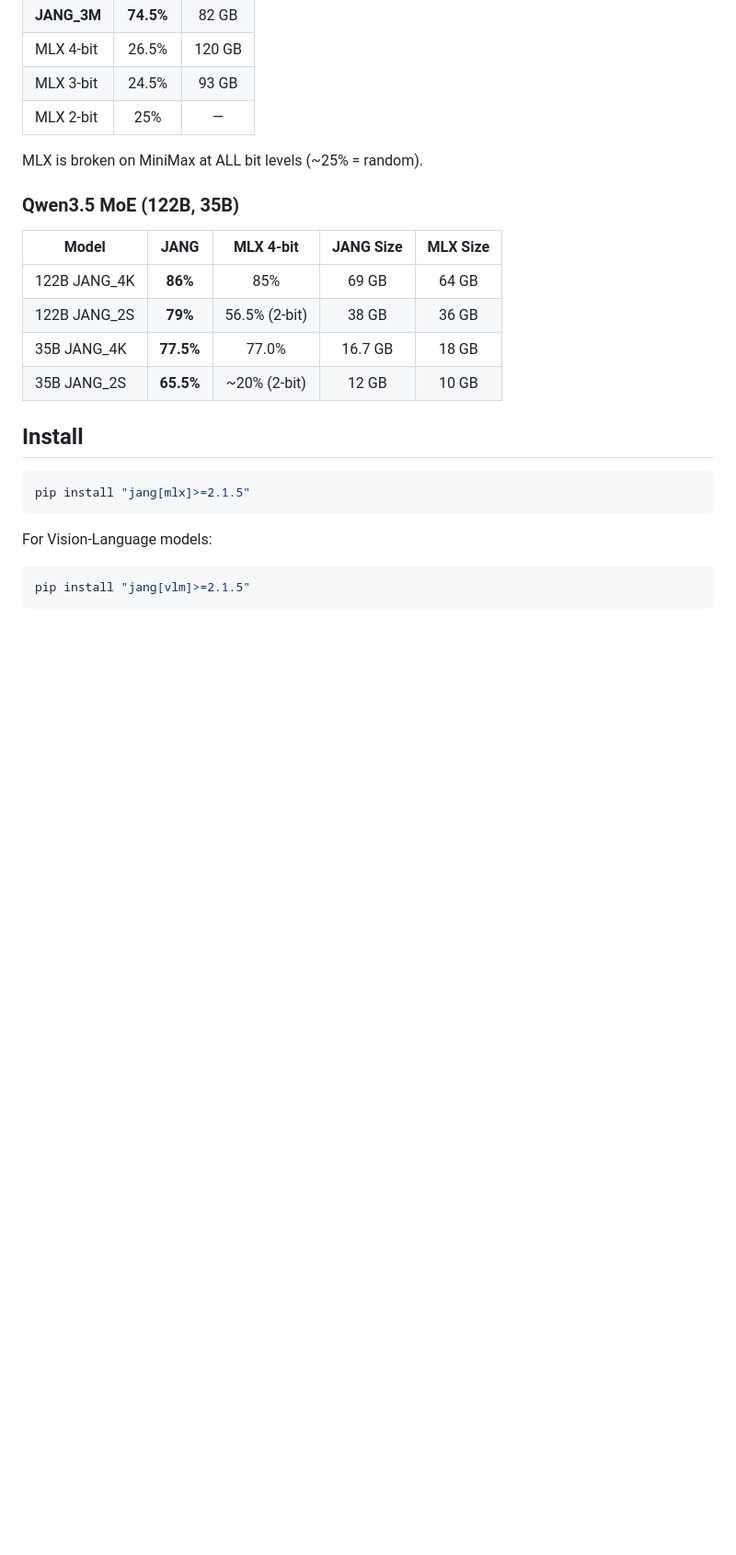
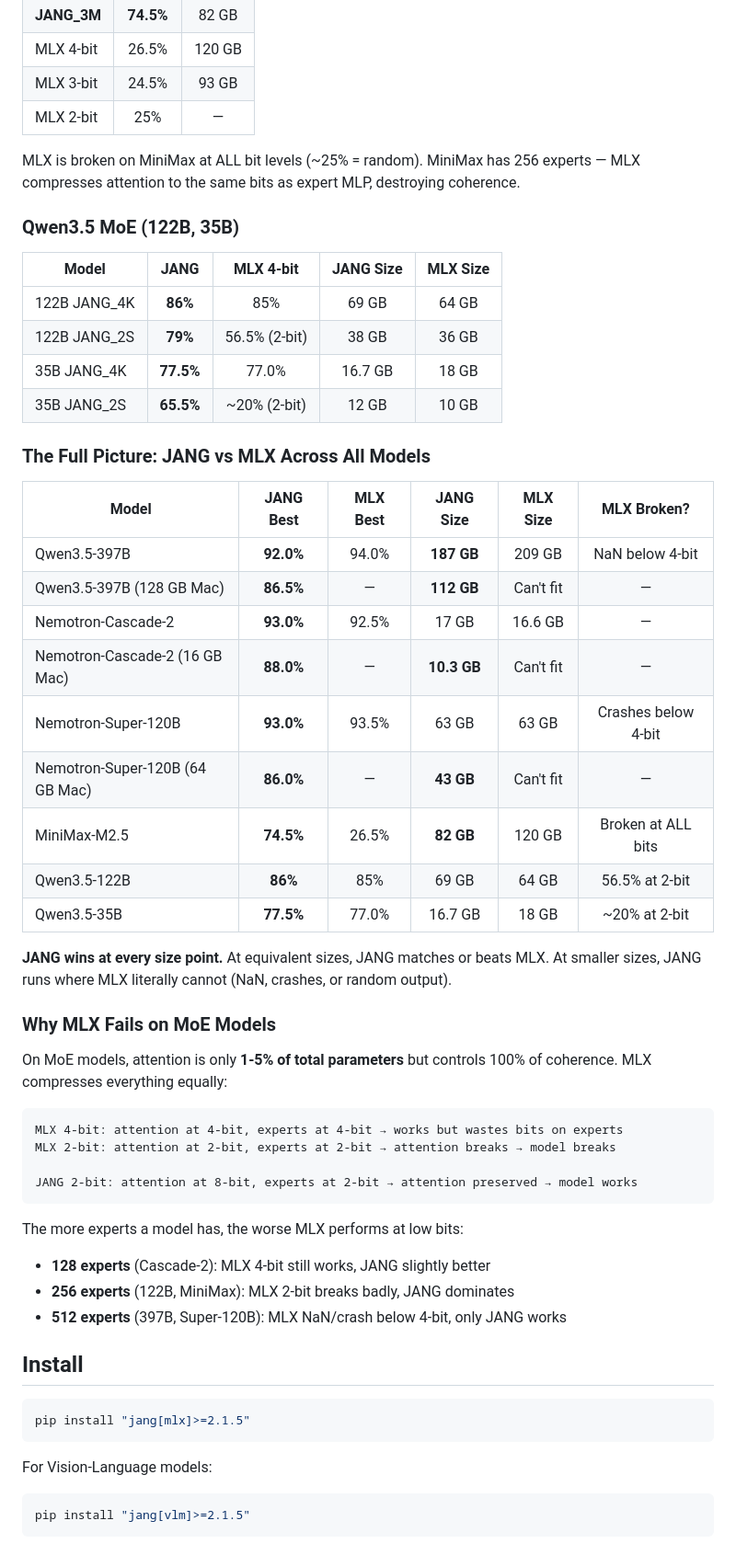
Before and after one commit to FiditeNemini/jangq, a Markdown page: jang-tools/README.md, the part around the change. Shown at 92% size. Rendered like a GitHub page; blank space fills up the shorter version.

Commit message:
README: Add full JANG vs MLX comparison table and 'Why MLX Fails on MoE' section
Complete model-by-model comparison showing JANG wins at every size point.
Explains the fundamental reason MLX breaks on MoE (uniform compression destroys attention).
Shows scaling: 128 experts OK, 256 experts breaks, 512 experts NaN/crash.

````diff
--- a/jang-tools/README.md
+++ b/jang-tools/README.md
@@ -93,7 +93,7 @@ MLX `mlx_lm.convert` crashes on Nemotron's mtp.* weights. Only JANG can produce
 | MLX 3-bit | 24.5% | 93 GB |
 | MLX 2-bit | 25% | — |
 
-MLX is broken on MiniMax at ALL bit levels (~25% = random).
+MLX is broken on MiniMax at ALL bit levels (~25% = random). MiniMax has 256 experts — MLX compresses attention to the same bits as expert MLP, destroying coherence.
 
 ### Qwen3.5 MoE (122B, 35B)
 
@@ -103,6 +103,38 @@ MLX is broken on MiniMax at ALL bit levels (~25% = random).
 | 122B JANG_2S | **79%** | 56.5% (2-bit) | 38 GB | 36 GB |
 | 35B JANG_4K | **77.5%** | 77.0% | 16.7 GB | 18 GB |
 | 35B JANG_2S | **65.5%** | ~20% (2-bit) | 12 GB | 10 GB |
+
+### The Full Picture: JANG vs MLX Across All Models
+
+| Model | JANG Best | MLX Best | JANG Size | MLX Size | MLX Broken? |
+|-------|:---------:|:--------:|:---------:|:--------:|:-----------:|
+| Qwen3.5-397B | **92.0%** | 94.0% | **187 GB** | 209 GB | NaN below 4-bit |
+| Qwen3.5-397B (128 GB Mac) | **86.5%** | — | **112 GB** | Can't fit | — |
+| Nemotron-Cascade-2 | **93.0%** | 92.5% | 17 GB | 16.6 GB | — |
+| Nemotron-Cascade-2 (16 GB Mac) | **88.0%** | — | **10.3 GB** | Can't fit | — |
+| Nemotron-Super-120B | **93.0%** | 93.5% | 63 GB | 63 GB | Crashes below 4-bit |
+| Nemotron-Super-120B (64 GB Mac) | **86.0%** | — | **43 GB** | Can't fit | — |
+| MiniMax-M2.5 | **74.5%** | 26.5% | **82 GB** | 120 GB | Broken at ALL bits |
+| Qwen3.5-122B | **86%** | 85% | 69 GB | 64 GB | 56.5% at 2-bit |
+| Qwen3.5-35B | **77.5%** | 77.0% | 16.7 GB | 18 GB | ~20% at 2-bit |
+
+**JANG wins at every size point.** At equivalent sizes, JANG matches or beats MLX. At smaller sizes, JANG runs where MLX literally cannot (NaN, crashes, or random output).
+
+### Why MLX Fails on MoE Models
+
+On MoE models, attention is only **1-5% of total parameters** but controls 100% of coherence. MLX compresses everything equally:
+
+```
+MLX 4-bit: attention at 4-bit, experts at 4-bit → works but wastes bits on experts
+MLX 2-bit: attention at 2-bit, experts at 2-bit → attention breaks → model breaks
+
+JANG 2-bit: attention at 8-bit, experts at 2-bit → attention preserved → model works
+```
+
+The more experts a model has, the worse MLX performs at low bits:
+- **128 experts** (Cascade-2): MLX 4-bit still works, JANG slightly better
+- **256 experts** (122B, MiniMax): MLX 2-bit breaks badly, JANG dominates
+- **512 experts** (397B, Super-120B): MLX NaN/crash below 4-bit, only JANG works
 
 ## Install
 
````
